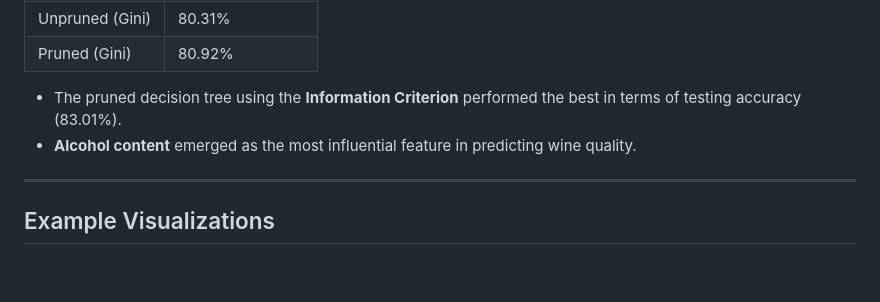
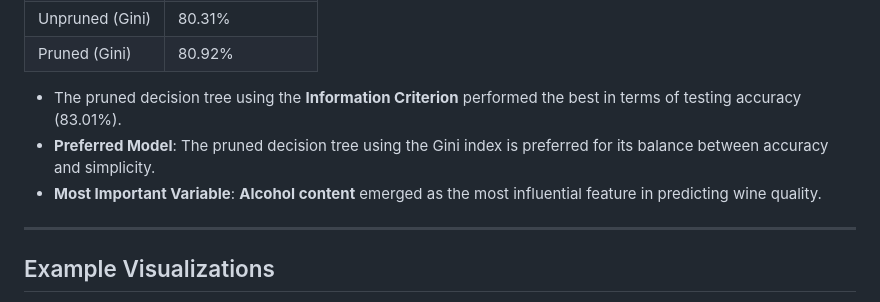
Before and after one commit to stefanyayala/Machine-Learning-Fundamentals, a Markdown page: wine-data-classification/README.md, the part around the change. Rendered like a GitHub page; blank space fills up the shorter version.

```diff
--- a/wine-data-classification/README.md
+++ b/wine-data-classification/README.md
@@ -99,7 +99,8 @@ install.packages(c("rpart", "rpart.plot", "knitr", "kableExtra"))
 | Pruned (Gini)       | 80.92%          |
 
 - The pruned decision tree using the **Information Criterion** performed the best in terms of testing accuracy (83.01%).
-- **Alcohol content** emerged as the most influential feature in predicting wine quality.
+- **Preferred Model**: The pruned decision tree using the Gini index is preferred for its balance between accuracy and simplicity.
+- **Most Important Variable**: **Alcohol content** emerged as the most influential feature in predicting wine quality.
 
 ---
 
```
